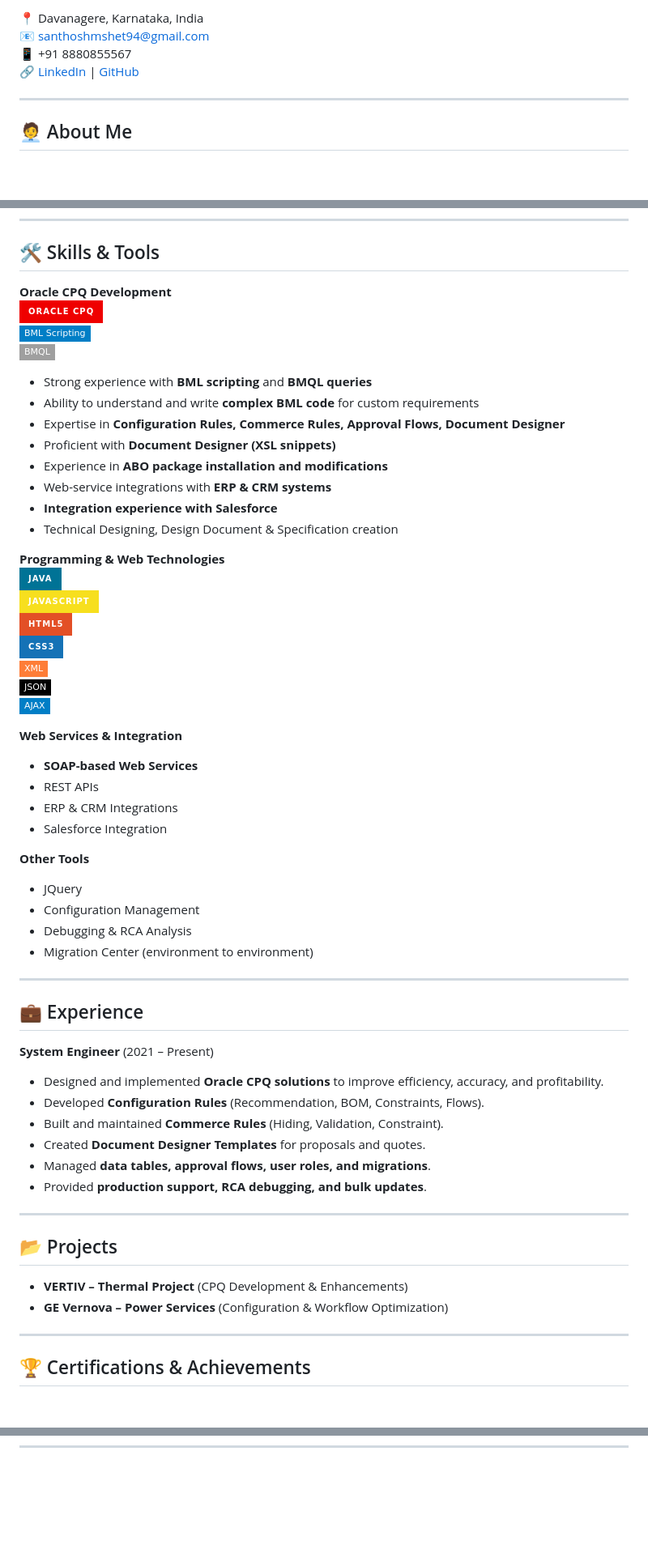
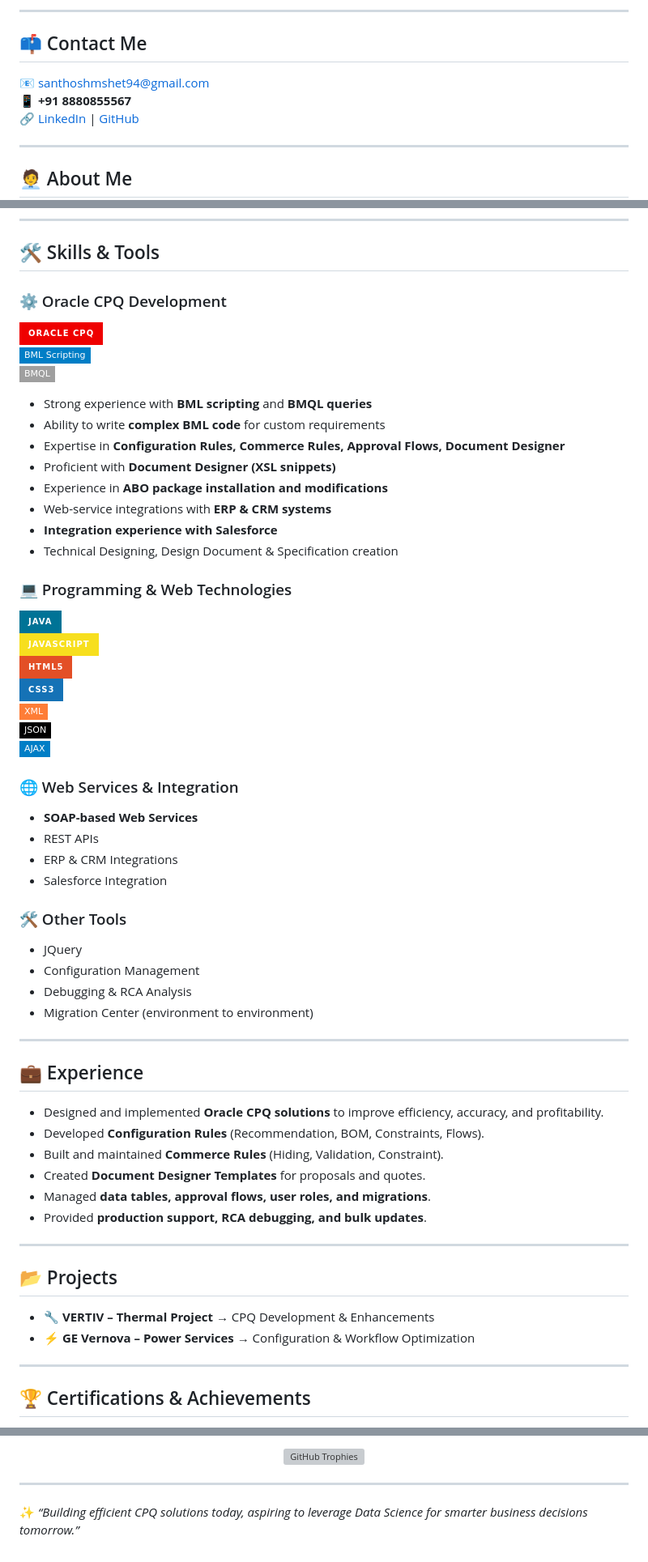
Before and after one commit to Simplesanthu/santhosh-shet, a Markdown page: README.md, 3 parts joined by grey strips. Shown: that part at 81% size. GitHub-like rendering; badges without logos; blank space fills up the shorter version; grey boxes are pictures that could not be loaded.

```diff
--- a/README.md
+++ b/README.md
@@ -4,7 +9,9 @@
 
-📍 Davanagere, Karnataka, India
+---
+
+## 📫 Contact Me
 📧 [santhoshmshet94@gmail.com](mailto:santhoshmshet94@gmail.com)
-📱 +91 8880855567
+📱 **+91 8880855567**
 🔗 [LinkedIn](https://www.linkedin.com/in/santhoshshet) | [GitHub](https://github.com/yourusername)
 
 ---
@@ -20,13 +27,13 @@ I am an IT professional with **4+ years of experience** in **Oracle CPQ Developm
 
 ## 🛠️ Skills & Tools
 
-**Oracle CPQ Development**
+### ⚙️ Oracle CPQ Development
 ![Oracle](https://img.shields.io/badge/Oracle_CPQ-EF0000?style=for-the-badge&logo=oracle&logoColor=white)
 ![BML](https://img.shields.io/badge/BML_Scripting-blue?style=flat-square)
 ![BMQL](https://img.shields.io/badge/BMQL-lightgrey?style=flat-square)
 
 - Strong experience with **BML scripting** and **BMQL queries**
-- Ability to understand and write **complex BML code** for custom requirements
+- Ability to write **complex BML code** for custom requirements
 - Expertise in **Configuration Rules, Commerce Rules, Approval Flows, Document Designer**
 - Proficient with **Document Designer (XSL snippets)**
 - Experience in **ABO package installation and modifications**
@@ -34,7 +41,7 @@ I am an IT professional with **4+ years of experience** in **Oracle CPQ Developm
 - **Integration experience with Salesforce**
 - Technical Designing, Design Document & Specification creation
 
-**Programming & Web Technologies**
+### 💻 Programming & Web Technologies
 ![Java](https://img.shields.io/badge/Java-007396?style=for-the-badge&logo=java&logoColor=white)
 ![JavaScript](https://img.shields.io/badge/JavaScript-F7DF1E?style=for-the-badge&logo=javascript&logoColor=black)
 ![HTML](https://img.shields.io/badge/HTML5-E34F26?style=for-the-badge&logo=html5&logoColor=white)
@@ -43,13 +50,13 @@ I am an IT professional with **4+ years of experience** in **Oracle CPQ Developm
 ![JSON](https://img.shields.io/badge/JSON-000000?style=flat-square&logo=json&logoColor=white)
 ![AJAX](https://img.shields.io/badge/AJAX-blue?style=flat-square)
 
-**Web Services & Integration**
+### 🌐 Web Services & Integration
 - **SOAP-based Web Services**
 - REST APIs
 - ERP & CRM Integrations
 - Salesforce Integration
 
-**Other Tools**
+### 🛠️ Other Tools
 - JQuery
 - Configuration Management
 - Debugging & RCA Analysis
@@ -58,8 +65,6 @@ I am an IT professional with **4+ years of experience** in **Oracle CPQ Developm
 ---
 
 ## 💼 Experience
-
-**System Engineer** (2021 – Present)
 - Designed and implemented **Oracle CPQ solutions** to improve efficiency, accuracy, and profitability.
 - Developed **Configuration Rules** (Recommendation, BOM, Constraints, Flows).
 - Built and maintained **Commerce Rules** (Hiding, Validation, Constraint).
@@ -70,8 +75,8 @@ I am an IT professional with **4+ years of experience** in **Oracle CPQ Developm
 ---
 
 ## 📂 Projects
-- **VERTIV – Thermal Project** (CPQ Development & Enhancements)
-- **GE Vernova – Power Services** (Configuration & Workflow Optimization)
+- 🔧 **VERTIV – Thermal Project** → CPQ Development & Enhancements
+- ⚡ **GE Vernova – Power Services** → Configuration & Workflow Optimization
 
 ---
 
@@ -96,0 +116,7 @@ I am an IT professional with **4+ years of experience** in **Oracle CPQ Developm
+<p align="center">
+  <img src="https://github-profile-trophy.vercel.app/?username=yourusername&theme=tokyonight&no-frame=true&row=1&column=6" alt="GitHub Trophies"/>
+</p>
+
+---
+
+✨ *“Building efficient CPQ solutions today, aspiring to leverage Data Science for smarter business decisions tomorrow.”*
```
Also changed, not shown: other parts of README.md (+24 -5 lines).
